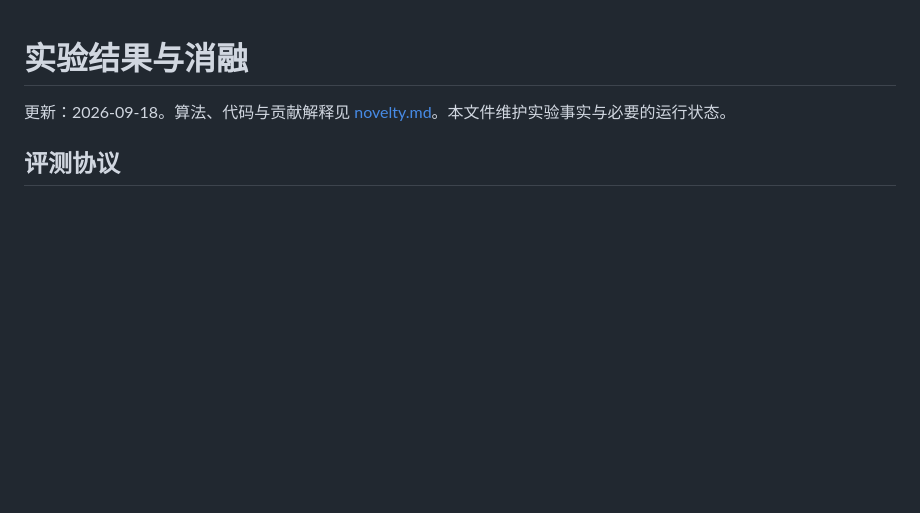
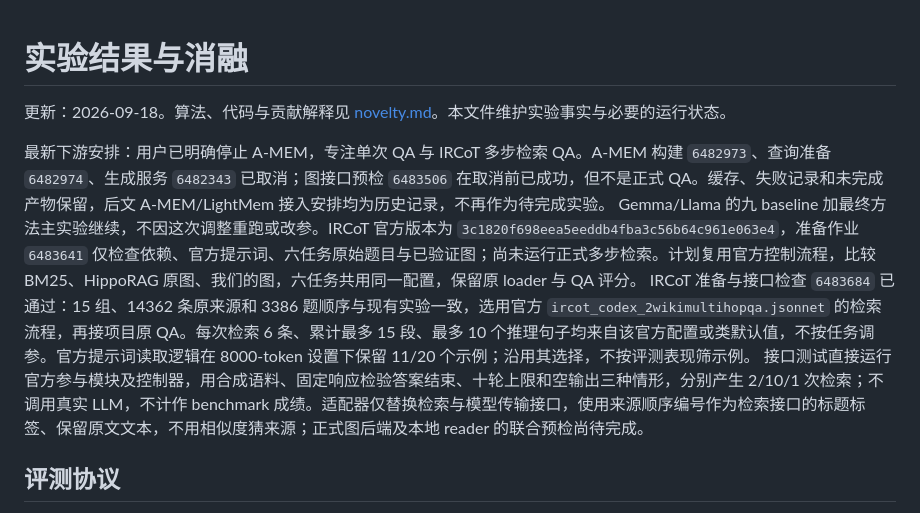
Before and after one commit to Sizchode/agent-memory, a Markdown page: results.md, the part around the change. Rendered like a GitHub page; blank space fills up the shorter version.

Commit message:
Replace A-MEM transfer plan with published IRCoT retrieval evaluation

```diff
--- a/results.md
+++ b/results.md
@@ -1,6 +1,11 @@
 # 实验结果与消融
 
 更新：2026-09-18。算法、代码与贡献解释见 [novelty.md](novelty.md)。本文件维护实验事实与必要的运行状态。
+
+最新下游安排：用户已明确停止 A-MEM，专注单次 QA 与 IRCoT 多步检索 QA。A-MEM 构建 `6482973`、查询准备 `6482974`、生成服务 `6482343` 已取消；图接口预检 `6483506` 在取消前已成功，但不是正式 QA。缓存、失败记录和未完成产物保留，后文 A-MEM/LightMem 接入安排均为历史记录，不再作为待完成实验。
+Gemma/Llama 的九 baseline 加最终方法主实验继续，不因这次调整重跑或改参。IRCoT 官方版本为 `3c1820f698eea5eeddb4fba3c56b64c961e063e4`，准备作业 `6483641` 仅检查依赖、官方提示词、六任务原始题目与已验证图；尚未运行正式多步检索。计划复用官方控制流程，比较 BM25、HippoRAG 原图、我们的图，六任务共用同一配置，保留原 loader 与 QA 评分。
+IRCoT 准备与接口检查 `6483684` 已通过：15 组、14362 条原来源和 3386 题顺序与现有实验一致，选用官方 `ircot_codex_2wikimultihopqa.jsonnet` 的检索流程，再接项目原 QA。每次检索 6 条、累计最多 15 段、最多 10 个推理句子均来自该官方配置或类默认值，不按任务调参。官方提示词读取逻辑在 8000-token 设置下保留 11/20 个示例；沿用其选择，不按评测表现筛示例。
+接口测试直接运行官方参与模块及控制器，用合成语料、固定响应检验答案结束、十轮上限和空输出三种情形，分别产生 2/10/1 次检索；不调用真实 LLM，不计作 benchmark 成绩。适配器仅替换检索与模型传输接口，使用来源顺序编号作为检索接口的标题标签、保留原文文本，不用相似度猜来源；正式图后端及本地 reader 的联合预检尚待完成。
 
 ## 评测协议
 
```
Also changed, not shown: novelty.md (+5 -9 lines).
